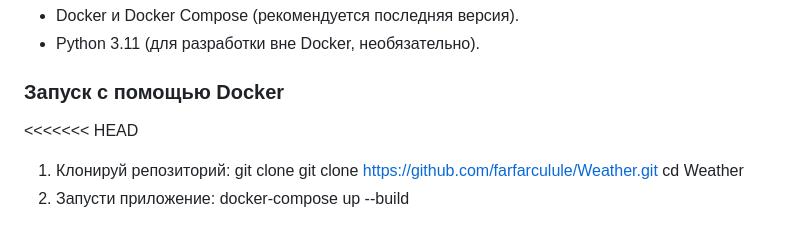
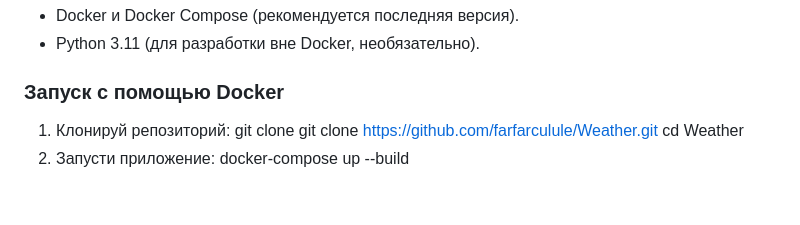
Before and after one commit to farfarculule/Weather, a Markdown page: README.md, the part around the change. Rendered like a GitHub page; blank space fills up the shorter version.

```diff
--- a/README.md
+++ b/README.md
@@ -28,7 +28,6 @@
 
 ### Запуск с помощью Docker
 
-<<<<<<< HEAD
 1. Клонируй репозиторий:
    git clone git clone https://github.com/farfarculule/Weather.git
    cd Weather
```
